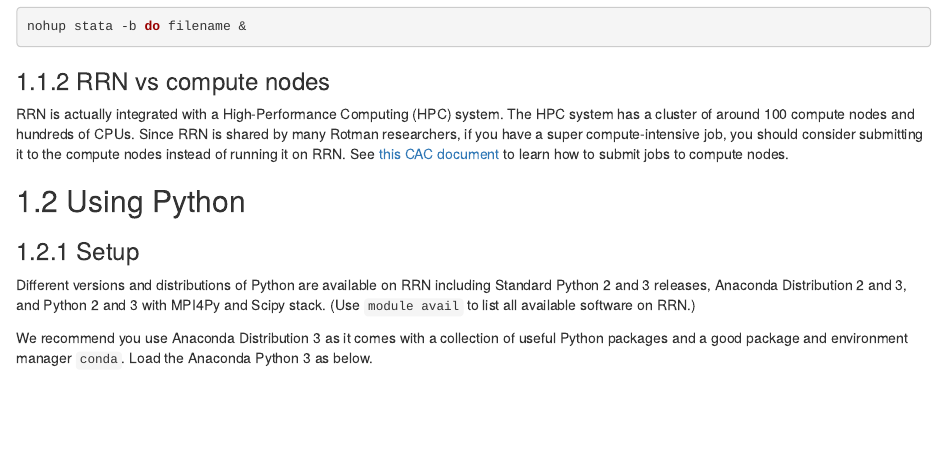
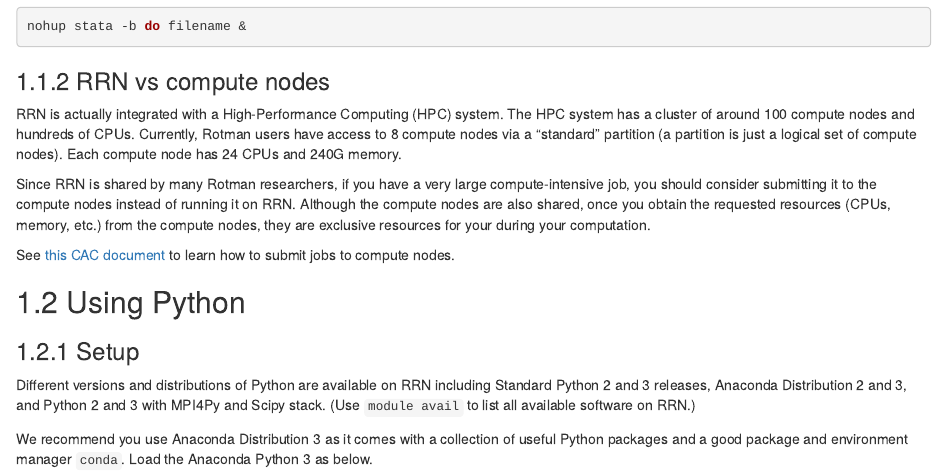
Before and after one commit to tdmdal/computing-research, an R Markdown document (02-using-software.Rmd): the page in a window 1100 px wide, from 380 px down. Rendered offline with R 4.5, knitr and Pandoc, with nearby package versions; drawn as R Markdown's standard HTML page in place of the format the file asks for.

Commit message:
edited a few minor things about compute nodes

```diff
--- a/02-using-software.Rmd
+++ b/02-using-software.Rmd
@@ -18,7 +18,11 @@
 
 ### RRN vs compute nodes
 
-RRN is actually integrated with a High-Performance Computing (HPC) system. The HPC system has a cluster of around 100 compute nodes and hundreds of CPUs. Since RRN is shared by many Rotman researchers, if you have a super compute-intensive job, you should consider submitting it to the compute nodes instead of running it on RRN. See [this CAC document](https://cac.queensu.ca/wiki/index.php/SLURM) to learn how to submit jobs to compute nodes.
+RRN is actually integrated with a High-Performance Computing (HPC) system. The HPC system has a cluster of around 100 compute nodes and hundreds of CPUs. Currently, Rotman users have access to 8 compute nodes via a "standard" partition (a partition is just a logical set of compute nodes). Each compute node has 24 CPUs and 240G memory.
+
+Since RRN is shared by many Rotman researchers, if you have a very large compute-intensive job, you should consider submitting it to the compute nodes instead of running it on RRN. Although the compute nodes are also shared, once you obtain the requested resources (CPUs, memory, etc.) from the compute nodes, they are exclusive resources for your during your computation.
+
+See [this CAC document](https://cac.queensu.ca/wiki/index.php/SLURM) to learn how to submit jobs to compute nodes.
 
 
 ## Using Python
--- a/index.Rmd
+++ b/index.Rmd
@@ -12,7 +12,7 @@
 
 ## Rotman Research Node {-}
 
-Rotman Research Node (RRN) is a shared Linux server for the Rotman research community. The node is equipped with 32 cores, 1T memory, and 50T storage. It is an integrated part (login node) of a High-Performance Computing (HPC) system consisting of a cluster of around 100 compute nodes. Researchers can work directly on the Rotman node, but also has the option to scale up their computation by submitting large workloads to the compute nodes on the HPC system. Currently, default Rotman users have access to 8 compute nodes via a "standard" queue. Each compute node has 24 CPUs and 240G memory. These compute nodes are also shared by researchers from another university.
+Rotman Research Node (RRN) is a shared Linux server for the Rotman research community. The node is equipped with 32 cores, 1T memory, and 50T storage. It is an integrated part (login node) of a High-Performance Computing (HPC) system consisting of a cluster of around 100 compute nodes. Researchers can work directly on the Rotman node, but also has the option to scale up their computation by submitting large workloads to the compute nodes on the HPC system. Currently, default Rotman users have access to 8 compute nodes via a "standard" partition (a partition is a logical set of compute nodes). Each compute node has 24 CPUs and 240G memory. These compute nodes are also shared by researchers from another university.
 
 RRN is hosted at [Centre for Advanced Computing (CAC)](https://cac.queensu.ca/). [Rotman TD Management Data and Analytics Lab (TDMDAL)](http://www.rotman.utoronto.ca/FacultyAndResearch/EducationCentres/TDMDAL) provides 1st-tier user support. Email tdmdal@rotman.utoronto.ca if you have any questions about the system.
 
```
Also changed, not shown: docs/search_index.json, 2 other files.
